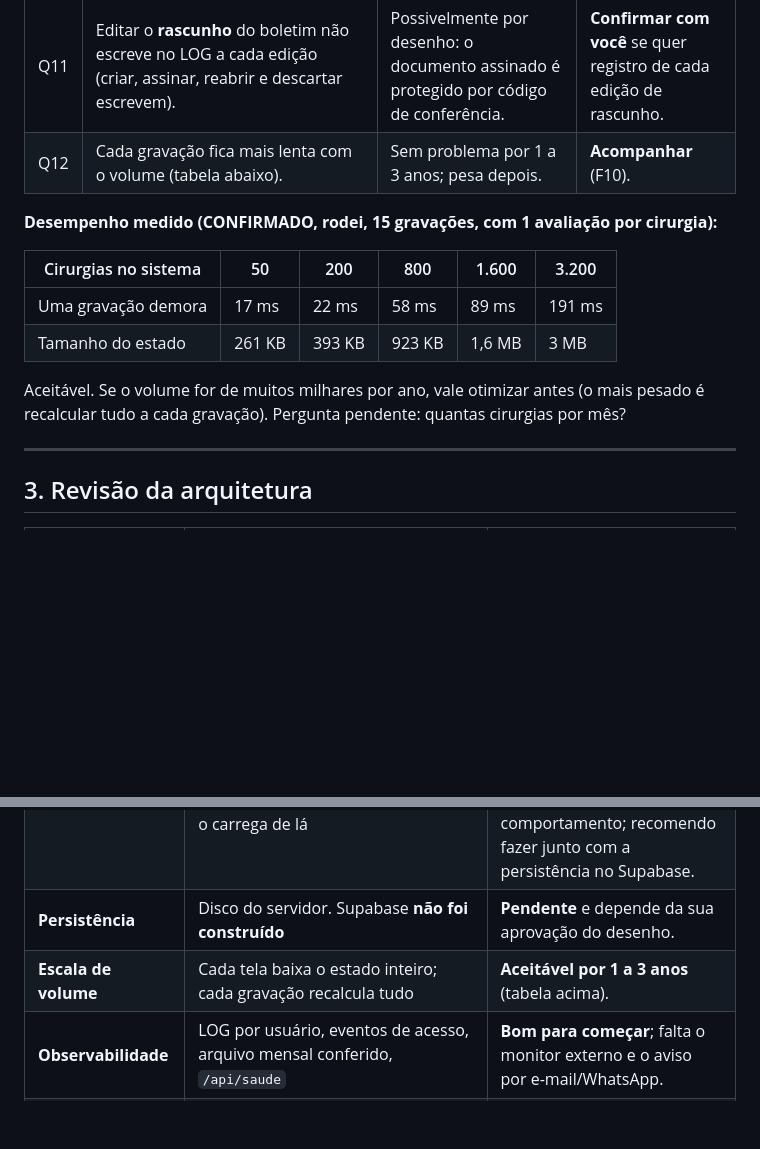
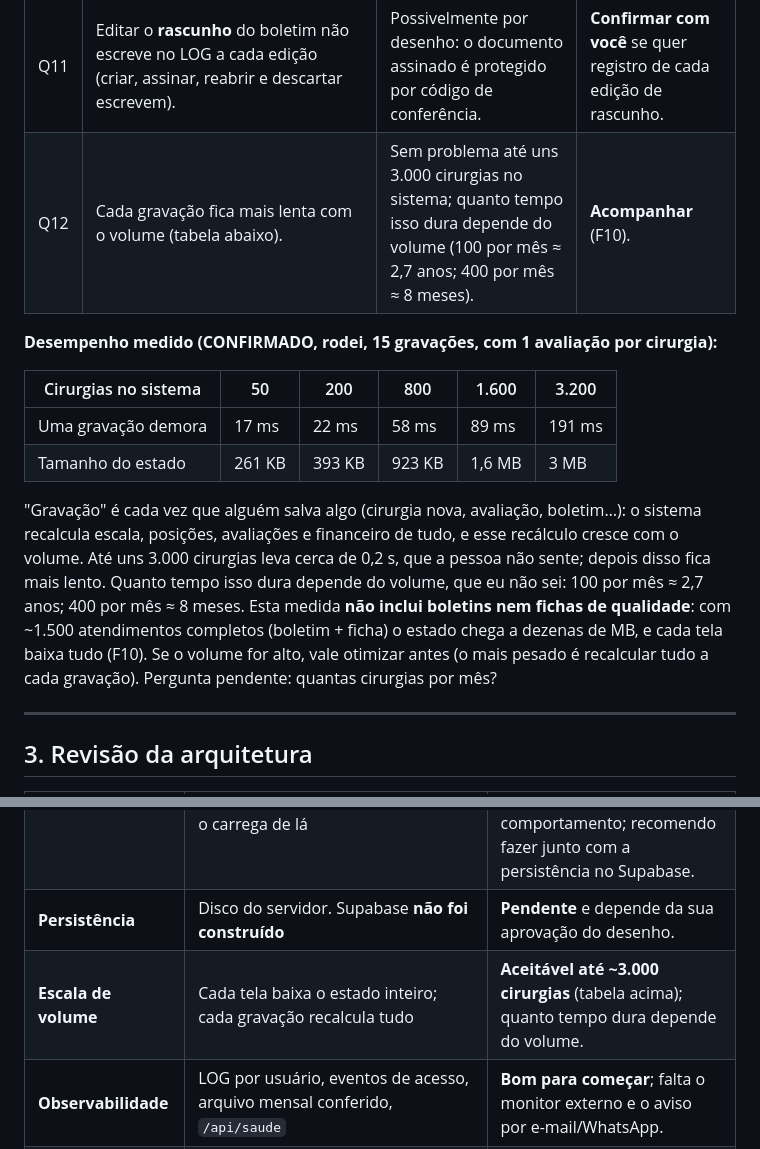
Before and after one commit to ArthurRacy/Scala, a Markdown page: docs/QA_GERAL.md, 2 parts joined by grey strips. GitHub-like rendering; blank space fills up the shorter version.

Commit message:
docs(qa): o prazo de lentidão depende do volume de cirurgias, não de anos fixos
A frase 1 a 3 anos era uma estimativa minha sem saber o volume real. Agora o texto diz o que foi medido (até uns 3.000 cirurgias, cerca de 0,2 s por gravação), quanto isso dura em dois volumes de exemplo e que a medida não inclui boletins nem fichas.

Co-Authored-By: Claude Sonnet 5.5 <noreply@anthropic.com>

```diff
--- a/docs/QA_GERAL.md
+++ b/docs/QA_GERAL.md
@@ -78,7 +78,7 @@ Tudo isso está em `docs/COLOCAR_NO_AR.md`.
 | Q9 | Restaurar um backup transforma `null` em `""` em campos de texto livre. | As contas ficam iguais (conferido). Só a representação difere. | **Aceito (baixo).** |
 | Q10 | O cadastro aceita, **só por chamada direta à rede**, nomes absurdos (objeto vira `[object Object]`, `__proto__` como nome). A tela só manda texto. | Exige alguém já logado como chefe/secretária. | **Aberto (baixo).** Recomendo validar tipos no servidor junto com o endurecimento de segurança. |
 | Q11 | Editar o **rascunho** do boletim não escreve no LOG a cada edição (criar, assinar, reabrir e descartar escrevem). | Possivelmente por desenho: o documento assinado é protegido por código de conferência. | **Confirmar com você** se quer registro de cada edição de rascunho. |
-| Q12 | Cada gravação fica mais lenta com o volume (tabela abaixo). | Sem problema por 1 a 3 anos; pesa depois. | **Acompanhar** (F10). |
+| Q12 | Cada gravação fica mais lenta com o volume (tabela abaixo). | Sem problema até uns 3.000 cirurgias no sistema; quanto tempo isso dura depende do volume (100 por mês ≈ 2,7 anos; 400 por mês ≈ 8 meses). | **Acompanhar** (F10). |
 
 **Desempenho medido (CONFIRMADO, rodei, 15 gravações, com 1 avaliação por cirurgia):**
 
@@ -87,8 +87,13 @@ Tudo isso está em `docs/COLOCAR_NO_AR.md`.
 | Uma gravação demora | 17 ms | 22 ms | 58 ms | 89 ms | 191 ms |
 | Tamanho do estado | 261 KB | 393 KB | 923 KB | 1,6 MB | 3 MB |
 
-Aceitável. Se o volume for de muitos milhares por ano, vale otimizar antes (o mais pesado é recalcular
-tudo a cada gravação). Pergunta pendente: quantas cirurgias por mês?
+"Gravação" é cada vez que alguém salva algo (cirurgia nova, avaliação, boletim…): o sistema recalcula
+escala, posições, avaliações e financeiro de tudo, e esse recálculo cresce com o volume. Até uns
+3.000 cirurgias leva cerca de 0,2 s, que a pessoa não sente; depois disso fica mais lento. Quanto tempo
+isso dura depende do volume, que eu não sei: 100 por mês ≈ 2,7 anos; 400 por mês ≈ 8 meses. Esta medida
+**não inclui boletins nem fichas de qualidade**: com ~1.500 atendimentos completos (boletim + ficha) o
+estado chega a dezenas de MB, e cada tela baixa tudo (F10). Se o volume for alto, vale otimizar antes
+(o mais pesado é recalcular tudo a cada gravação). Pergunta pendente: quantas cirurgias por mês?
 
 ---
 
@@ -101,7 +106,7 @@ tudo a cada gravação). Pergunta pendente: quantas cirurgias por mês?
 | **Servidor (Node)** | Estado em memória + diário (cada comando vai ao disco antes de responder) + cópias; o servidor **refaz** o comando de forma determinística; números de revisão e erro 409 para base velha; perfis decididos no servidor; dinheiro cortado do que o anestesista recebe | **Bom, e agora à prova de disco cheio.** Faltam: HTTPS, serviço que reabre sozinho, trava de instância única, monitor e backup fora da máquina (lista em `COLOCAR_NO_AR.md`). |
 | **Fronteira de confiança** | O "saneador" de tudo que entra de fora (`DADOS.sanearEstado`) mora em `webapp/js/03_dados.js`, e o servidor o carrega de lá | **Dívida técnica, sem risco hoje.** A regra de segurança está numa pasta de tela. O certo é morar no `core/`. Mudança média, sem mudar comportamento; recomendo fazer junto com a persistência no Supabase. |
 | **Persistência** | Disco do servidor. Supabase **não foi construído** | **Pendente** e depende da sua aprovação do desenho. |
-| **Escala de volume** | Cada tela baixa o estado inteiro; cada gravação recalcula tudo | **Aceitável por 1 a 3 anos** (tabela acima). |
+| **Escala de volume** | Cada tela baixa o estado inteiro; cada gravação recalcula tudo | **Aceitável até ~3.000 cirurgias** (tabela acima); quanto tempo dura depende do volume. |
 | **Observabilidade** | LOG por usuário, eventos de acesso, arquivo mensal conferido, `/api/saude` | **Bom para começar**; falta o monitor externo e o aviso por e-mail/WhatsApp. |
 | **Testes** | Suíte própria sem dependências, mais conferência de nomes, contas independentes e sorteio | **Muito bom** para um projeto sem CI. Falta rodar sozinho a cada alteração no GitHub. |
 
```
